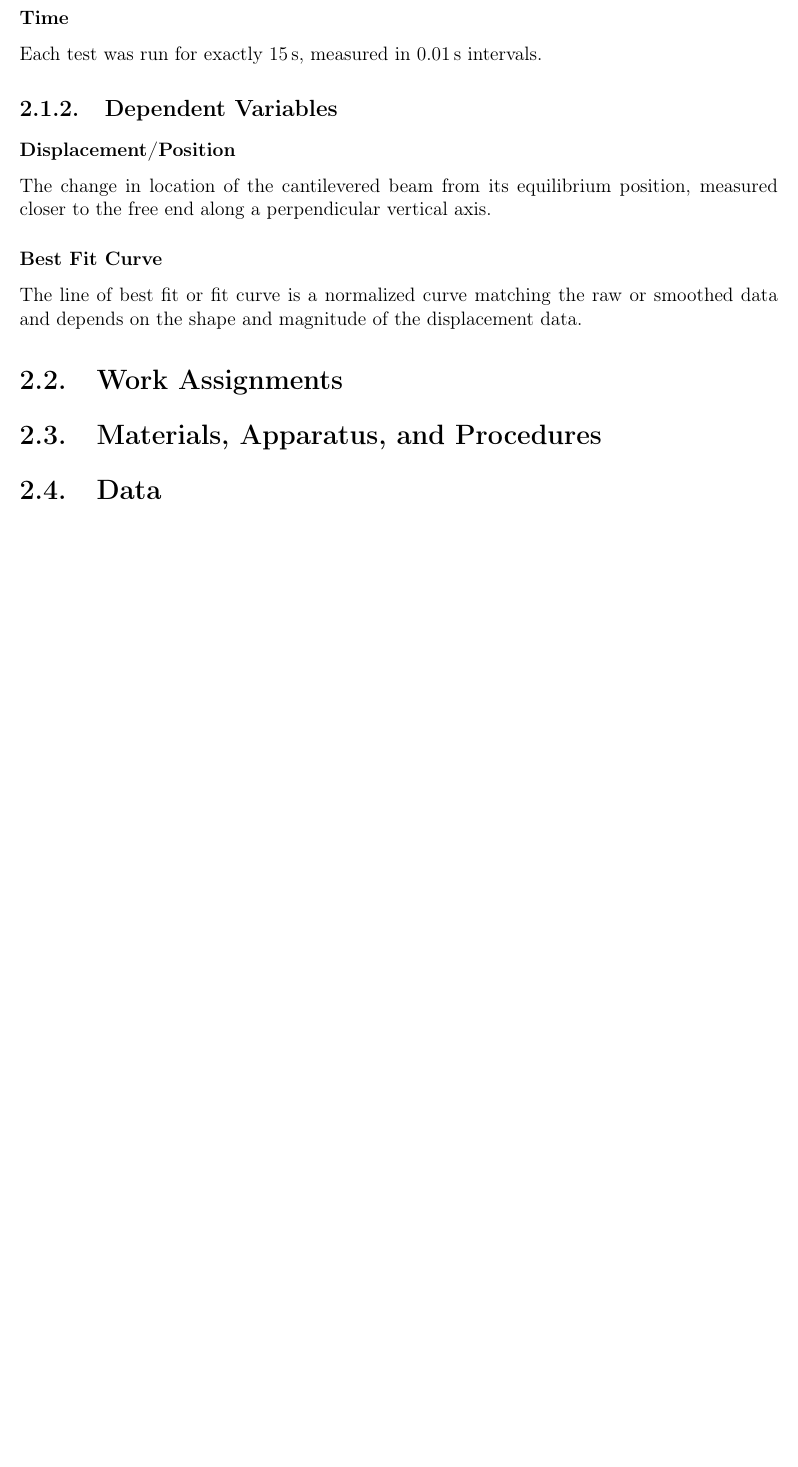
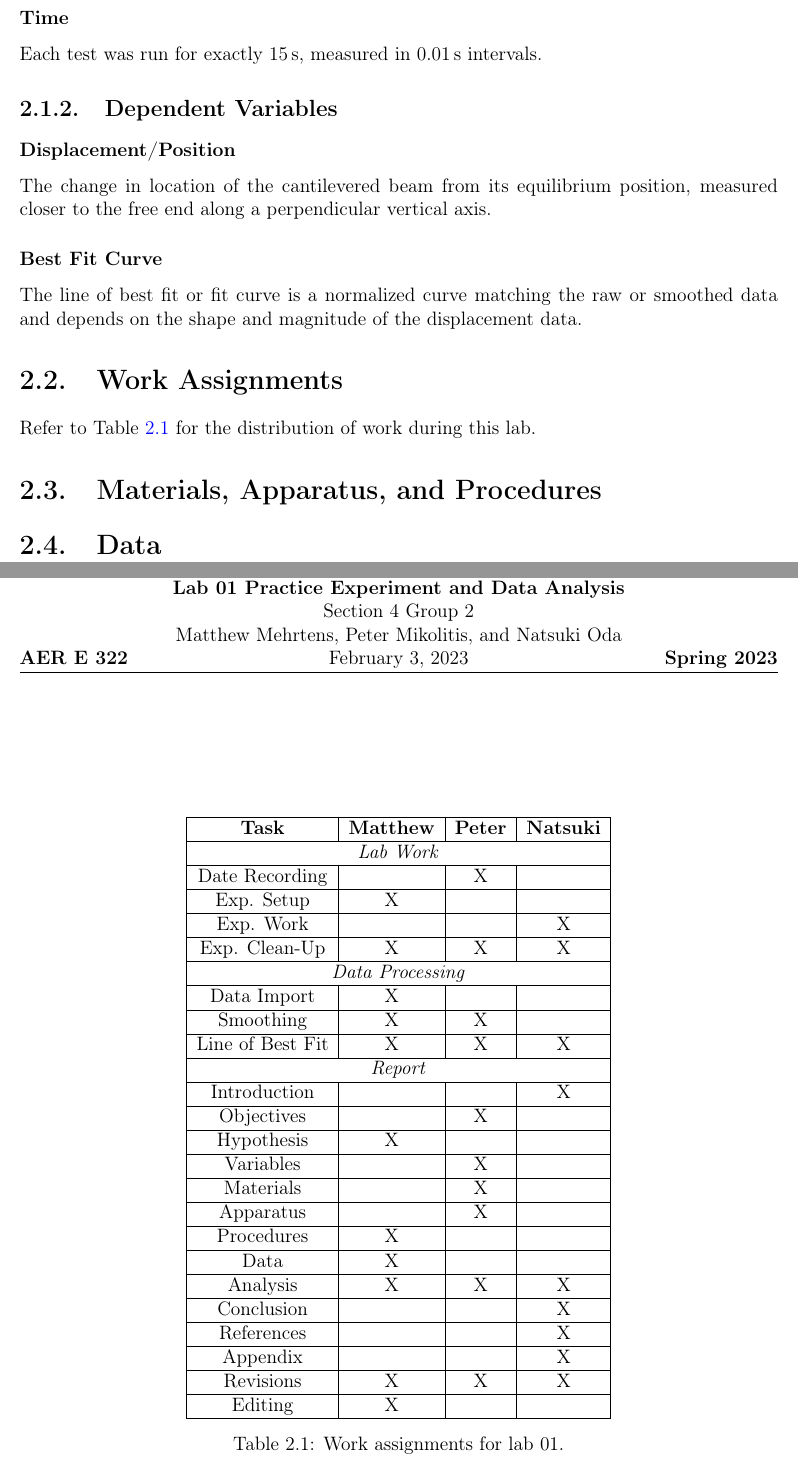
Before and after one commit to mcmehrtens/AER-E-322-lab-01, a LaTeX thesis (Lab 01 Report/AER E 322 Lab 01 Report.tex): part of page 6 of 7 before the commit and two parts of pages 6 and 7 of 8 after it, the two joined at a grey line, cut so that both start at the same text, the shorter picture padded with empty space. Compiled offline with pdfLaTeX.

Commit message:
Added work assignments

```diff
--- a/Lab 01 Report/AER E 322 Lab 01 Report.tex
+++ b/Lab 01 Report/AER E 322 Lab 01 Report.tex
@@ -136,6 +136,16 @@
 	\fancyhead[R]{\textbf{Spring 2023}}
 	\fancyfoot[C]{\thepage}
 }
+\pagestyle{fancy}
+\fancyhead{}\fancyfoot{} % clears the headers/footers
+\fancyhead[L]{\textbf{AER E 322}}
+\fancyhead[C]{\textbf{Aerospace Structures Laboratory Report}\\
+			  \textbf{Lab 01 Practice Experiment and Data Analysis}\\
+			  Section 4 Group 2\\
+			  Matthew Mehrtens, Peter Mikolitis, and Natsuki Oda\\
+			  \today}
+\fancyhead[R]{\textbf{Spring 2023}}
+\fancyfoot[C]{\thepage}
 
 \begin{document}
 \maketitle
@@ -189,7 +199,66 @@ The change in location of the cantilevered beam from its equilibrium position, m
 The line of best fit or fit curve is a normalized curve matching the raw or smoothed data and depends on the shape and magnitude of the displacement data.
 
 \section{Work Assignments} \label{work_assignments}
-
+Refer to Table \ref{table:work_assignments} for the distribution of work during this lab.
+\begin{table}[ht]
+\begin{center}
+	\begin{tabular}{| c | c | c | c |}
+		\hline
+		\multicolumn{1}{| c |}{\textbf{Task}} & \textbf{Matthew} & \textbf{Peter} & \textbf{Natsuki} \\
+		\hline
+		\multicolumn{4}{| c |}{\textit{Lab Work}} \\
+		\hline
+		Date Recording & & X & \\
+		\hline
+		Exp. Setup & X & & \\
+		\hline
+		Exp. Work & & & X \\
+		\hline
+		Exp. Clean-Up & X & X & X \\
+		\hline
+		\multicolumn{4}{| c |}{\textit{Data Processing}} \\
+		\hline
+		Data Import & X & & \\
+		\hline
+		Smoothing & X & X & \\
+		\hline
+		Line of Best Fit & X & X & X\\
+		\hline
+		\multicolumn{4}{| c |}{\textit{Report}} \\
+		\hline
+		Introduction & & & X \\
+		\hline
+		Objectives & & X & \\
+		\hline
+		Hypothesis & X & & \\
+		\hline
+		Variables & & X & \\
+		\hline
+		Materials & & X & \\
+		\hline
+		Apparatus & & X & \\
+		\hline
+		Procedures & X & & \\
+		\hline
+		Data & X & & \\
+		\hline
+		Analysis & X & X & X \\
+		\hline
+		Conclusion & & & X \\
+		\hline
+		References & & & X \\
+		\hline
+		Appendix & & & X \\
+		\hline
+		Revisions & X & X & X \\
+		\hline
+		Editing & X & & \\
+		\hline
+	\end{tabular}
+\end{center}
+\caption{Work assignments for lab 01.}
+\label{table:work_assignments}
+\end{table}
 
 \section{Materials, Apparatus, and Procedures} \label{m_a_p}
 
```
Also changed, not shown: Lab 01 Report/AER E 322 Lab 01 Report.pdf.
